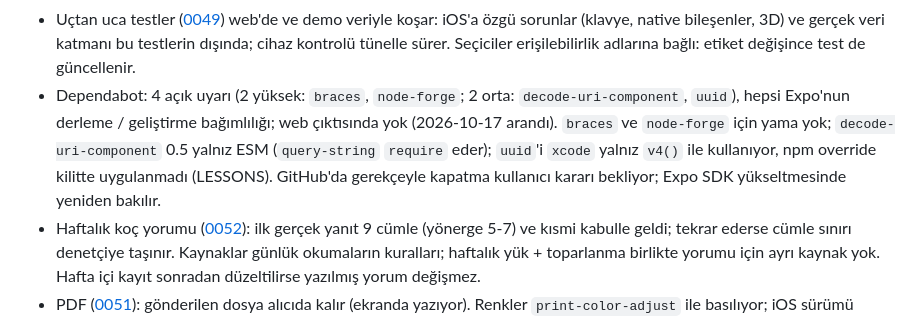
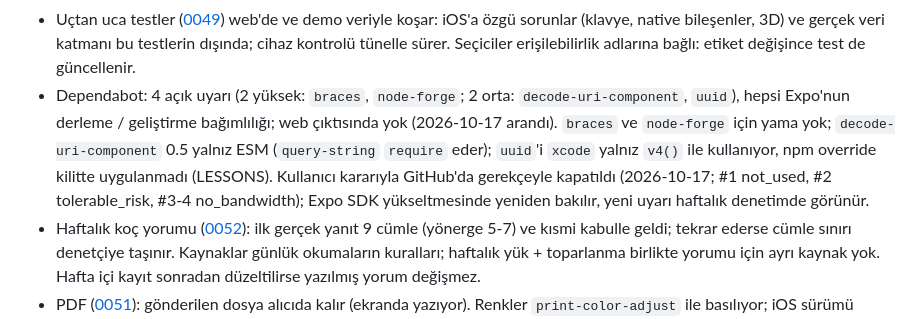
Before and after one commit to emir-eid/hooplab, a Markdown page: docs/STATE.md, the part around one of its changes. Rendered like a GitHub page.

Commit message:
[F4] rep: Dependabot uyarıları gerekçeyle kapatıldı (kullanıcı kararı); STATE ve rapor güncellendi
Co-Authored-By: Claude Opus 5.5 <noreply@anthropic.com>

```diff
--- a/docs/STATE.md
+++ b/docs/STATE.md
@@ -28,7 +28,7 @@ Tek doğruluk kaynağı. `/rep` her iş sonunda, `/kapat` her oturum sonunda gü
 - Öğün kaydı ([0030](decisions/0030-ogun-kaydi.md)): kayıt gerçek alımın altında kalır (sporcularda enerji ~%19 eksik); "aralığın altında" kayıt eksikliği de olabilir. Besin listesi ABD verisi, Türk yemekleri yaklaşık eşlendi, "kase" ≈ 240 mL. Halkalar baskı ya da risk gibi okunursa, renkler (Trend'deki seans türü tonlarıyla aynı) karıştırılırsa yeniden bakılır ([0031](decisions/0031-su-kaydi-ve-renkli-bugun.md)).
 - Odakta koşullu yenileme ([0048](decisions/0048-performans-turu.md)): Supabase istemcisi dışından yazan yeni bir yol veri sürümünü kendisi artırmazsa ekran 5 dakikaya kadar eski kalır; "kaydettim, görünmüyor" denirse ilk şüpheli bu kapı.
 - Uçtan uca testler ([0049](decisions/0049-uctan-uca-test-web-webkit.md)) web'de ve demo veriyle koşar: iOS'a özgü sorunlar (klavye, native bileşenler, 3D) ve gerçek veri katmanı bu testlerin dışında; cihaz kontrolü tünelle sürer. Seçiciler erişilebilirlik adlarına bağlı: etiket değişince test de güncellenir.
-- Dependabot: 4 açık uyarı (2 yüksek: `braces`, `node-forge`; 2 orta: `decode-uri-component`, `uuid`), hepsi Expo'nun derleme / geliştirme bağımlılığı; web çıktısında yok (2026-10-17 arandı). `braces` ve `node-forge` için yama yok; `decode-uri-component` 0.5 yalnız ESM (`query-string` `require` eder); `uuid`'i `xcode` yalnız `v4()` ile kullanıyor, npm override kilitte uygulanmadı (LESSONS). GitHub'da gerekçeyle kapatma kullanıcı kararı bekliyor; Expo SDK yükseltmesinde yeniden bakılır.
+- Dependabot: 4 açık uyarı (2 yüksek: `braces`, `node-forge`; 2 orta: `decode-uri-component`, `uuid`), hepsi Expo'nun derleme / geliştirme bağımlılığı; web çıktısında yok (2026-10-17 arandı). `braces` ve `node-forge` için yama yok; `decode-uri-component` 0.5 yalnız ESM (`query-string` `require` eder); `uuid`'i `xcode` yalnız `v4()` ile kullanıyor, npm override kilitte uygulanmadı (LESSONS). Kullanıcı kararıyla GitHub'da gerekçeyle kapatıldı (2026-10-17; #1 not_used, #2 tolerable_risk, #3-4 no_bandwidth); Expo SDK yükseltmesinde yeniden bakılır, yeni uyarı haftalık denetimde görünür.
 - Haftalık koç yorumu ([0052](decisions/0052-haftalik-koc-yorumu.md)): ilk gerçek yanıt 9 cümle (yönerge 5-7) ve kısmi kabulle geldi; tekrar ederse cümle sınırı denetçiye taşınır. Kaynaklar günlük okumaların kuralları; haftalık yük + toparlanma birlikte yorumu için ayrı kaynak yok. Hafta içi kayıt sonradan düzeltilirse yazılmış yorum değişmez.
 - PDF ([0051](decisions/0051-haftalik-rapor-pdf.md)): gönderilen dosya alıcıda kalır (ekranda yazıyor). Renkler `print-color-adjust` ile basılıyor; iOS sürümü değişirse PDF cihazda yeniden bakılır.
 - Portfolyo ([0050](decisions/0050-portfolyo-sayfasi.md)): temizlenen eski belge metinleri git geçmişinde duruyor (sır ve sayısal sağlık değeri yok; kullanıcı kararı). Demo derlemesi alt yolda ve tek sayfa: uçtan uca testler normal çıktıyı dener, demo derlemesine özgü bir bozulma testten kaçabilir. Yerelde demo derlenirken kimlik değişkenleri boş verilmezse `.env.local`'deki EAS kimliği pakete girer (betikler veriyor; LESSONS).
```
Also changed, not shown: other parts of docs/STATE.md (+1 -1 lines), docs/sessions/2026-10-17-1937-pdf-koc-yorumu-bagimliliklar.md (+1 -2 lines).
